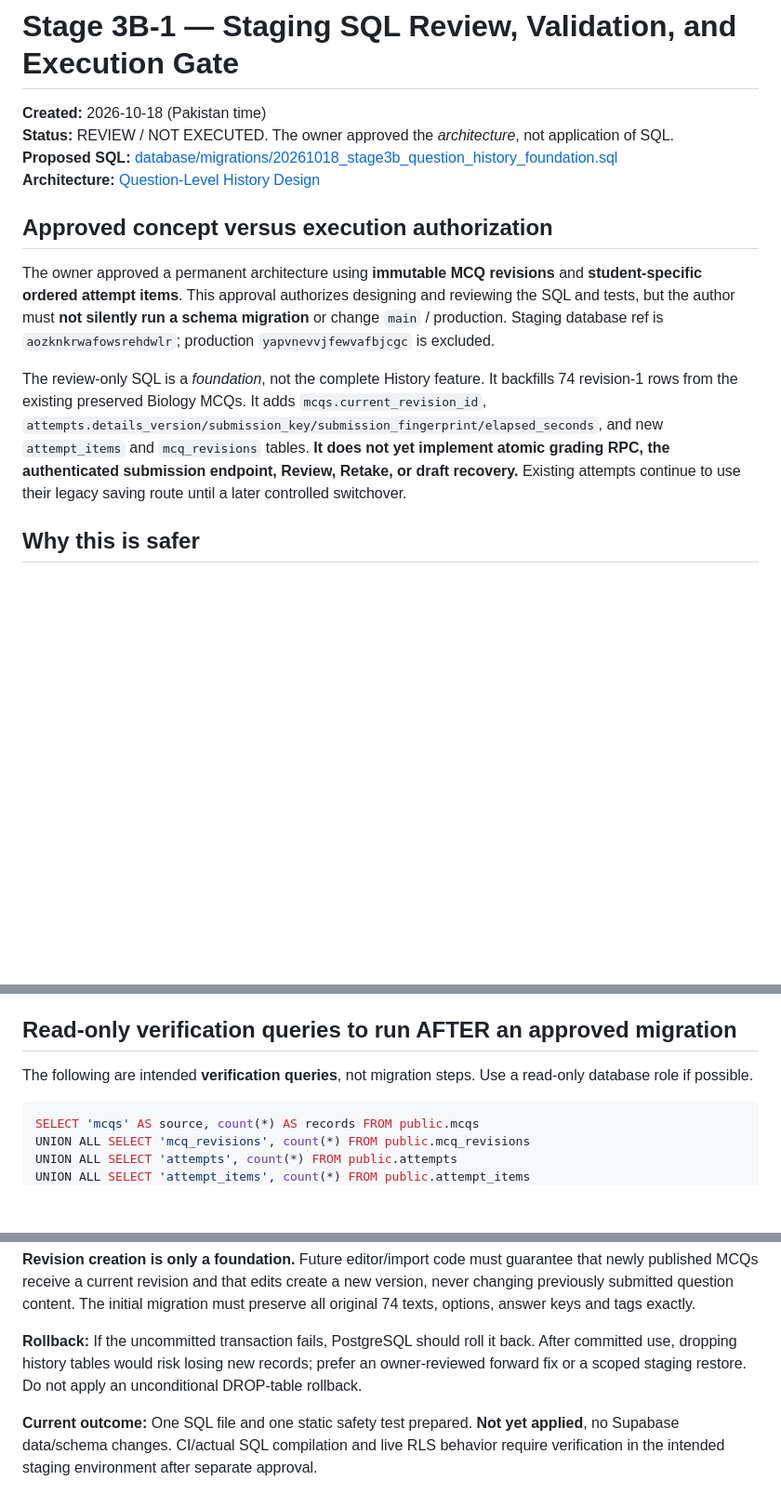
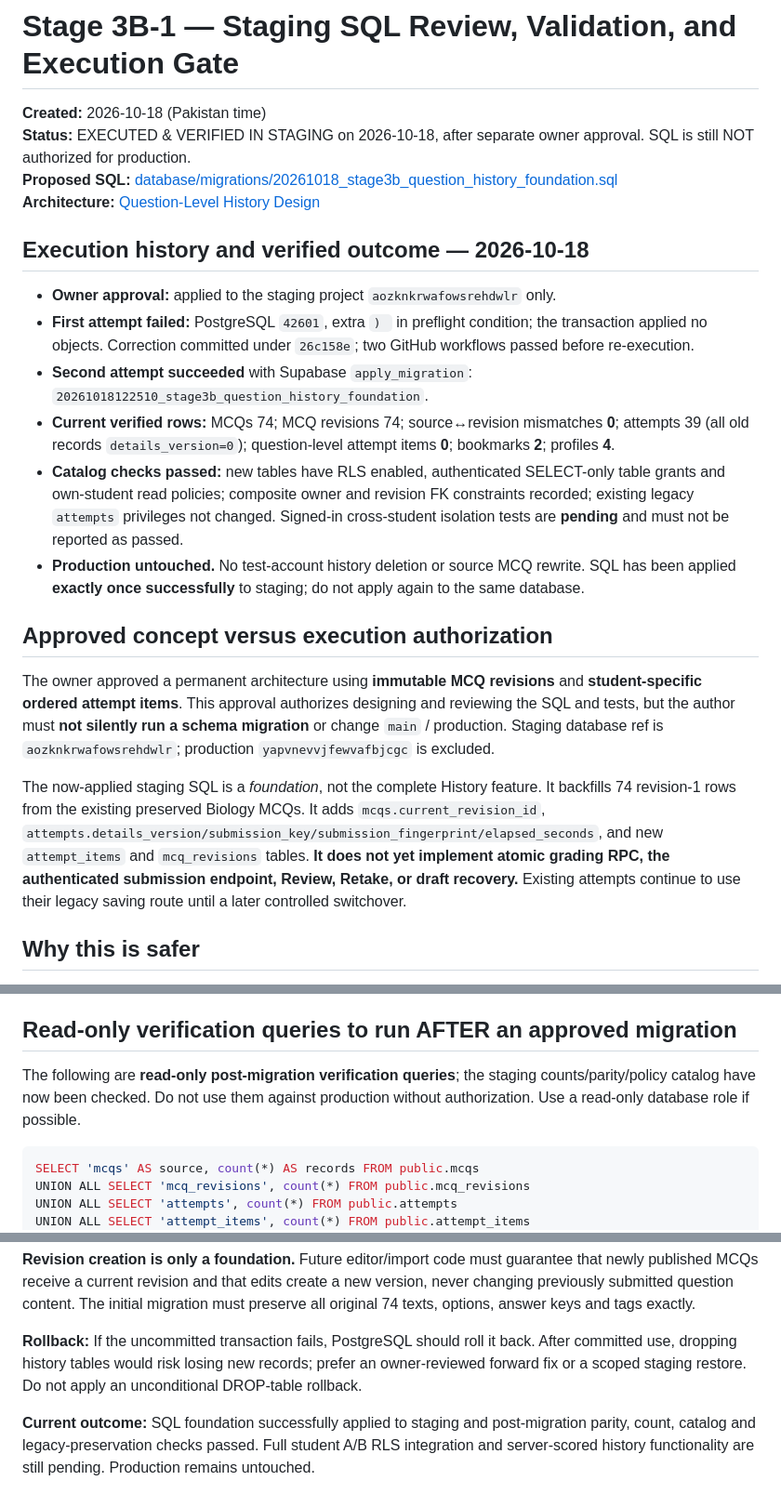
Before and after one commit to sumairniz/SJN-MDCAT-LMS, a Markdown page: docs/SJN-PHASE4-STAGE3B-SQL-REVIEW-AND-VALIDATION.md, 3 parts joined by grey strips. Shown at 93% size. Rendered like a GitHub page; blank space fills up the shorter version.

````diff
--- a/docs/SJN-PHASE4-STAGE3B-SQL-REVIEW-AND-VALIDATION.md
+++ b/docs/SJN-PHASE4-STAGE3B-SQL-REVIEW-AND-VALIDATION.md
@@ -1,15 +1,24 @@
 # Stage 3B-1 — Staging SQL Review, Validation, and Execution Gate
 
 **Created:** 2026-10-18 (Pakistan time)
-**Status:** REVIEW / NOT EXECUTED. The owner approved the *architecture*, not application of SQL.
+**Status:** EXECUTED & VERIFIED IN STAGING on 2026-10-18, after separate owner approval. SQL is still NOT authorized for production.
 **Proposed SQL:** [database/migrations/20261018_stage3b_question_history_foundation.sql](../database/migrations/20261018_stage3b_question_history_foundation.sql)
 **Architecture:** [Question-Level History Design](SJN-PHASE4-STAGE3B-QUESTION-HISTORY-DESIGN.md)
+
+## Execution history and verified outcome — 2026-10-18
+
+- **Owner approval:** applied to the staging project `aozknkrwafowsrehdwlr` only.
+- **First attempt failed:** PostgreSQL `42601`, extra `) ` in preflight condition; the transaction applied no objects. Correction committed under `26c158e`; two GitHub workflows passed before re-execution.
+- **Second attempt succeeded** with Supabase `apply_migration`: `20261018122510_stage3b_question_history_foundation`.
+- **Current verified rows:** MCQs 74; MCQ revisions 74; source↔revision mismatches **0**; attempts 39 (all old records `details_version=0`); question-level attempt items **0**; bookmarks **2**; profiles **4**.
+- **Catalog checks passed:** new tables have RLS enabled, authenticated SELECT-only table grants and own-student read policies; composite owner and revision FK constraints recorded; existing legacy `attempts` privileges not changed. Signed-in cross-student isolation tests are **pending** and must not be reported as passed.
+- **Production untouched.** No test-account history deletion or source MCQ rewrite. SQL has been applied **exactly once successfully** to staging; do not apply again to the same database.
 
 ## Approved concept versus execution authorization
 
 The owner approved a permanent architecture using **immutable MCQ revisions** and **student-specific ordered attempt items**. This approval authorizes designing and reviewing the SQL and tests, but the author must **not silently run a schema migration** or change `main` / production. Staging database ref is `aozknkrwafowsrehdwlr`; production `yapvnevvjfewvafbjcgc` is excluded.
 
-The review-only SQL is a *foundation*, not the complete History feature. It backfills 74 revision-1 rows from the existing preserved Biology MCQs. It adds `mcqs.current_revision_id`, `attempts.details_version/submission_key/submission_fingerprint/elapsed_seconds`, and new `attempt_items` and `mcq_revisions` tables. **It does not yet implement atomic grading RPC, the authenticated submission endpoint, Review, Retake, or draft recovery.** Existing attempts continue to use their legacy saving route until a later controlled switchover.
+The now-applied staging SQL is a *foundation*, not the complete History feature. It backfills 74 revision-1 rows from the existing preserved Biology MCQs. It adds `mcqs.current_revision_id`, `attempts.details_version/submission_key/submission_fingerprint/elapsed_seconds`, and new `attempt_items` and `mcq_revisions` tables. **It does not yet implement atomic grading RPC, the authenticated submission endpoint, Review, Retake, or draft recovery.** Existing attempts continue to use their legacy saving route until a later controlled switchover.
 
 ## Why this is safer
 
@@ -33,7 +42,7 @@ The review-only SQL is a *foundation*, not the complete History feature. It back
 
 ## Read-only verification queries to run AFTER an approved migration
 
-The following are intended **verification queries**, not migration steps. Use a read-only database role if possible.
+The following are **read-only post-migration verification queries**; the staging counts/parity/policy catalog have now been checked. Do not use them against production without authorization. Use a read-only database role if possible.
 
 ```sql
 SELECT 'mcqs' AS source, count(*) AS records FROM public.mcqs
@@ -98,4 +107,4 @@ ORDER BY tablename,indexname;
 
 **Rollback:** If the uncommitted transaction fails, PostgreSQL should roll it back. After committed use, dropping history tables would risk losing new records; prefer an owner-reviewed forward fix or a scoped staging restore. Do not apply an unconditional DROP-table rollback.
 
-**Current outcome:** One SQL file and one static safety test prepared. **Not yet applied**, no Supabase data/schema changes. CI/actual SQL compilation and live RLS behavior require verification in the intended staging environment after separate approval.
+**Current outcome:** SQL foundation successfully applied to staging and post-migration parity, count, catalog and legacy-preservation checks passed. Full student A/B RLS integration and server-scored history functionality are still pending. Production remains untouched.
````
Also changed, not shown: docs/SJN-LMS-MASTER-DEVELOPMENT-PLAN.md (+18 -0 lines).
